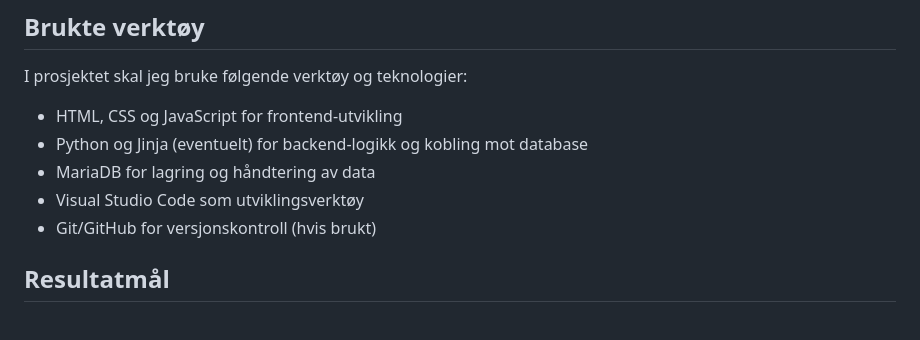
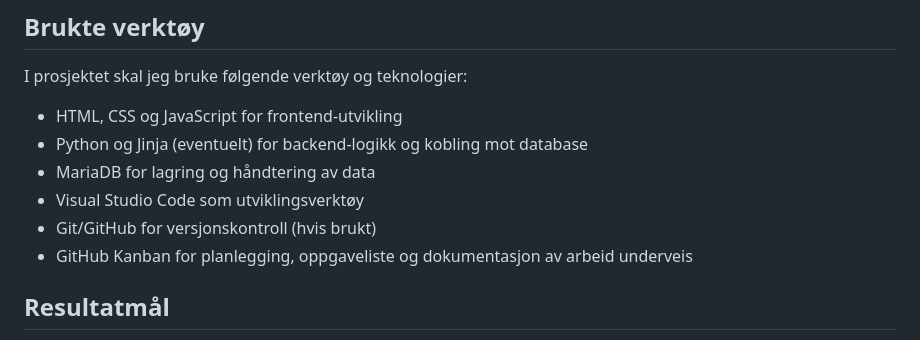
Before and after one commit to ujalatayyab079/ProsjektOppgave_2IT, a Markdown page: PLAN:PrøveEksamen.md, the part around the change. Rendered like a GitHub page.

Commit message:
Update Prøveeksamen PLAN (3)
Added GitHub Kanban for project planning and documentation.

```diff
--- a/PLAN:PrøveEksamen.md
+++ b/PLAN:PrøveEksamen.md
@@ -71,6 +71,8 @@ I prosjektet skal jeg bruke følgende verktøy og teknologier:
 - MariaDB for lagring og håndtering av data
 - Visual Studio Code som utviklingsverktøy
 - Git/GitHub for versjonskontroll (hvis brukt)
+- GitHub Kanban for planlegging, oppgaveliste og dokumentasjon av arbeid underveis
+
 
 
 
```
